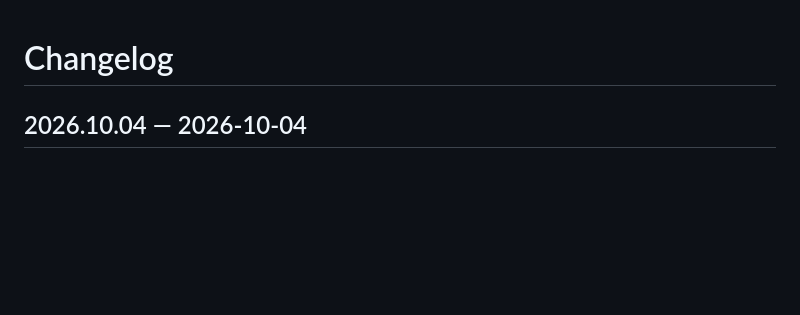
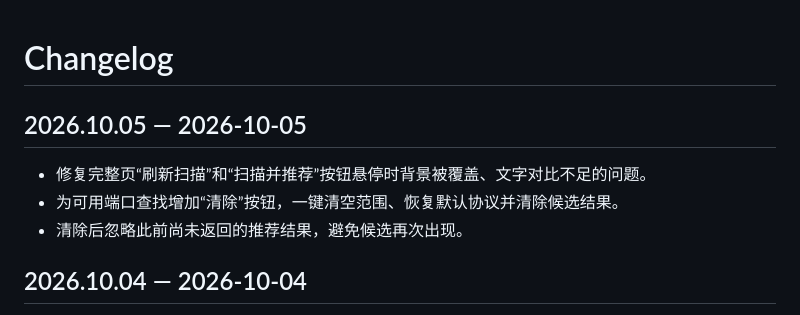
Before and after one commit to mizhimu/unraid-port-manager, a Markdown page: CHANGELOG.md, the part around the change. Drawn GitHub-style; blank space fills up the shorter version.

```diff
--- a/CHANGELOG.md
+++ b/CHANGELOG.md
@@ -1,4 +1,10 @@
 # Changelog
+
+## 2026.10.05 — 2026-10-05
+
+- 修复完整页“刷新扫描”和“扫描并推荐”按钮悬停时背景被覆盖、文字对比不足的问题。
+- 为可用端口查找增加“清除”按钮，一键清空范围、恢复默认协议并清除候选结果。
+- 清除后忽略此前尚未返回的推荐结果，避免候选再次出现。
 
 ## 2026.10.04 — 2026-10-04
 
```
Also changed, not shown: README.md (+1 -1 lines), TESTING.md (+5 -0 lines), docs/images/port-status-page.png, 7 other files.
